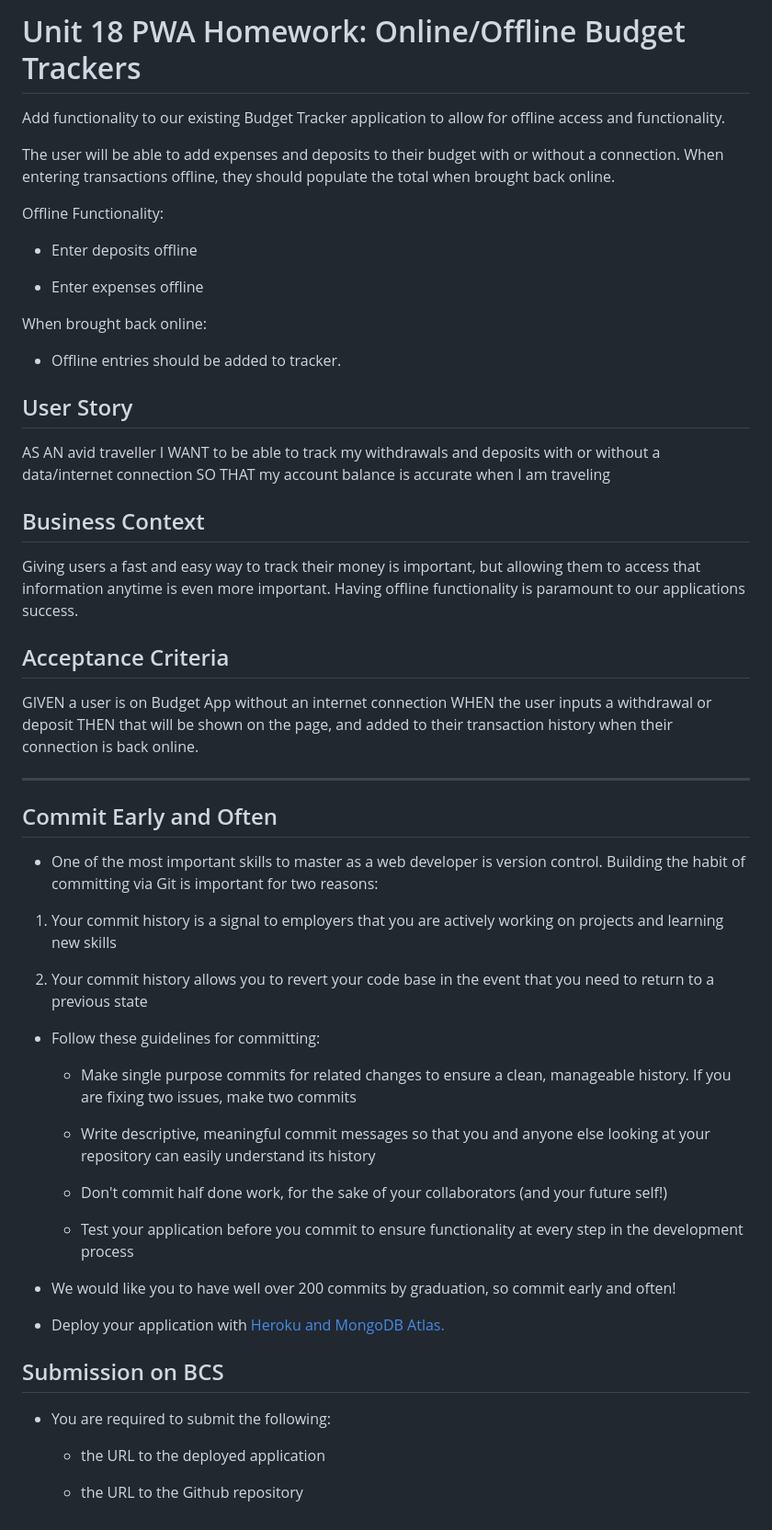
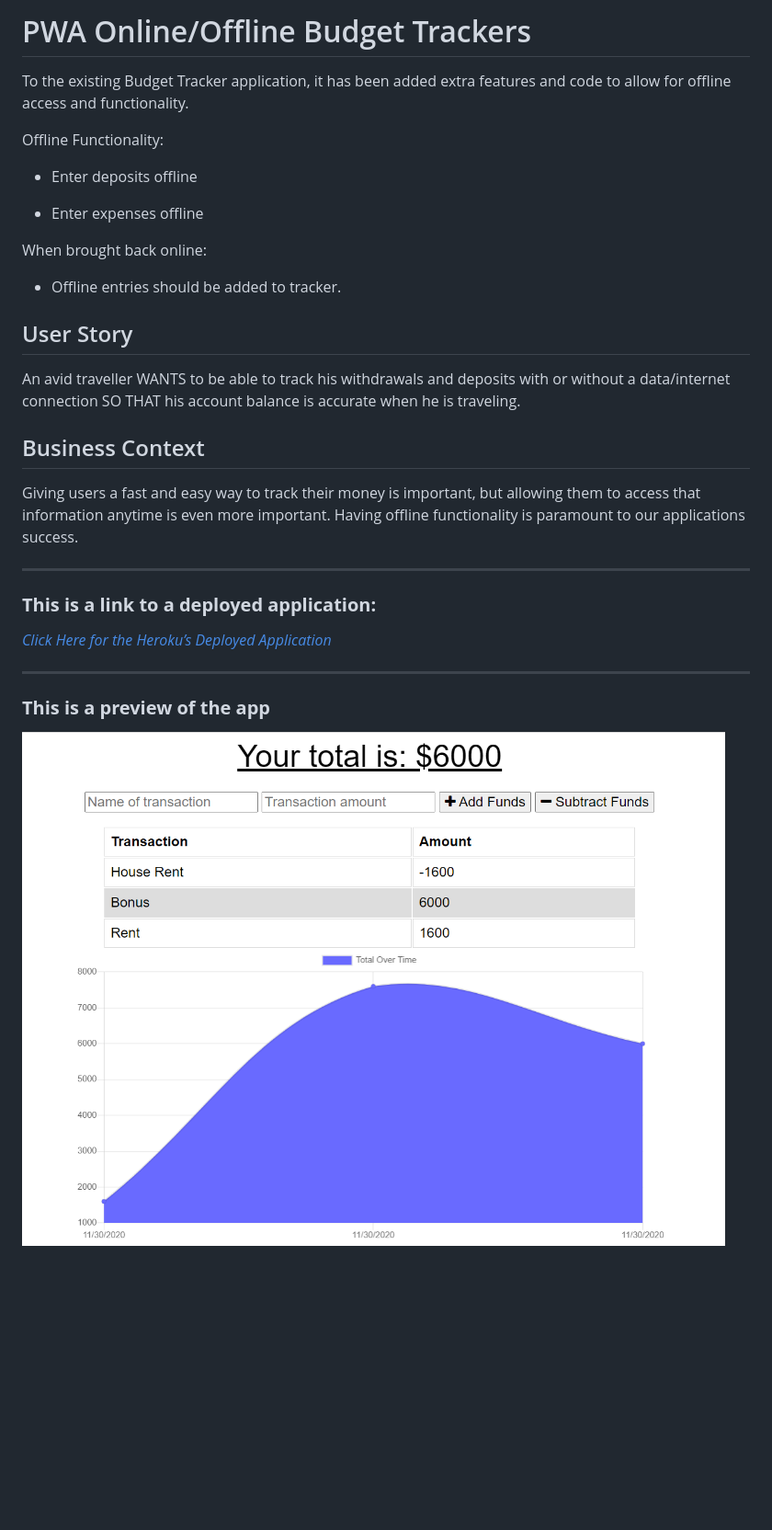
Before and after one commit to SendyMederos/Offline-BudgetTraker, a Markdown page: README.md, the part around the change. Shown at 92% size. Rendered like a GitHub page; pictures changed too: public/assets/images/App_Preview.png (added); blank space fills up the shorter version.

Commit message:
service worker.js image of app

```diff
--- a/README.md
+++ b/README.md
@@ -1,8 +1,6 @@
-# Unit 18 PWA Homework: Online/Offline Budget Trackers
+# PWA Online/Offline Budget Trackers
 
-Add functionality to our existing Budget Tracker application to allow for offline access and functionality.
-
-The user will be able to add expenses and deposits to their budget with or without a connection. When entering transactions offline, they should populate the total when brought back online.
+To the existing Budget Tracker application, it has been added extra features and code to allow for offline access and functionality.
 
 Offline Functionality:
 
@@ -15,48 +13,23 @@ When brought back online:
   * Offline entries should be added to tracker.
 
 ## User Story
-AS AN avid traveller
-I WANT to be able to track my withdrawals and deposits with or without a data/internet connection
-SO THAT my account balance is accurate when I am traveling
+An avid traveller
+WANTS to be able to track his withdrawals and deposits with or without a data/internet connection
+SO THAT his account balance is accurate when he is traveling.
 
 ## Business Context
 
 Giving users a fast and easy way to track their money is important, but allowing them to access that information anytime is even more important. Having offline functionality is paramount to our applications success.
 
 
-## Acceptance Criteria
-GIVEN a user is on Budget App without an internet connection
-WHEN the user inputs a withdrawal or deposit
-THEN that will be shown on the page, and added to their transaction history when their connection is back online.
+- - -
+
+### __This is a link to a deployed application:__
+
+
+_[Click Here for the Heroku’s Deployed Application](https:xxxx)_
 
 - - -
+### **This is a preview of the app**
 
-## Commit Early and Often
-
-* One of the most important skills to master as a web developer is version control. Building the habit of committing via Git is important for two reasons:
-
-1. Your commit history is a signal to employers that you are actively working on projects and learning new skills
-
-2. Your commit history allows you to revert your code base in the event that you need to return to a previous state
-
-* Follow these guidelines for committing:
-
-  * Make single purpose commits for related changes to ensure a clean, manageable history. If you are fixing two issues, make two commits
-
-  * Write descriptive, meaningful commit messages so that you and anyone else looking at your repository can easily understand its history
-
-  * Don't commit half done work, for the sake of your collaborators (and your future self!)
-
-  * Test your application before you commit to ensure functionality at every step in the development process
-
-* We would like you to have well over 200 commits by graduation, so commit early and often!
-
-* Deploy your application with [Heroku and MongoDB Atlas.](../04-Important/MongoAtlas-Deploy.md)
-
-## Submission on BCS
-
-* You are required to submit the following:
-
-  * the URL to the deployed application
-
-  * the URL to the Github repository
+![Preview of the App](./public/assets/images/App_Preview.png)
```
Also changed, not shown: 5 other files.
